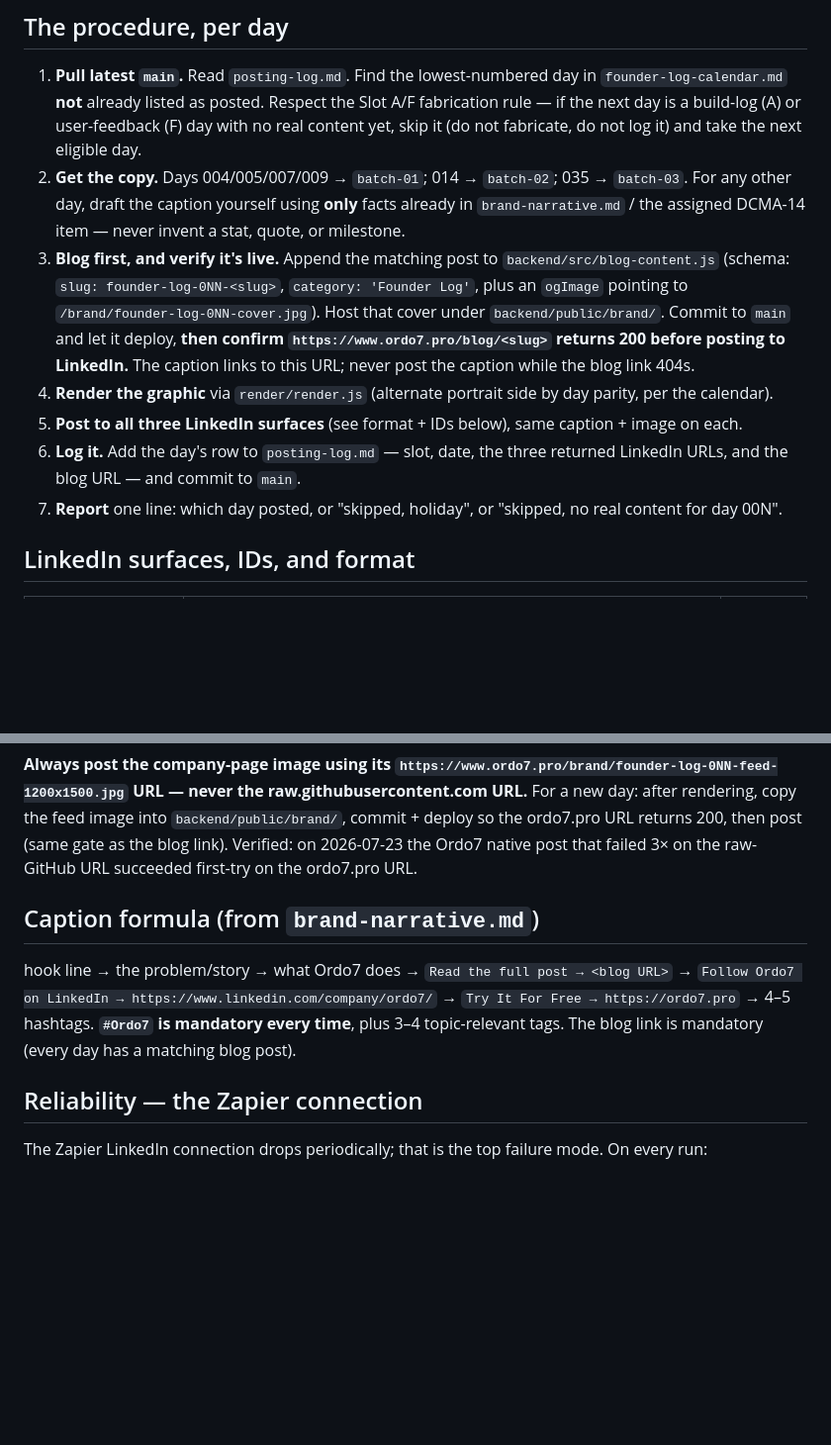
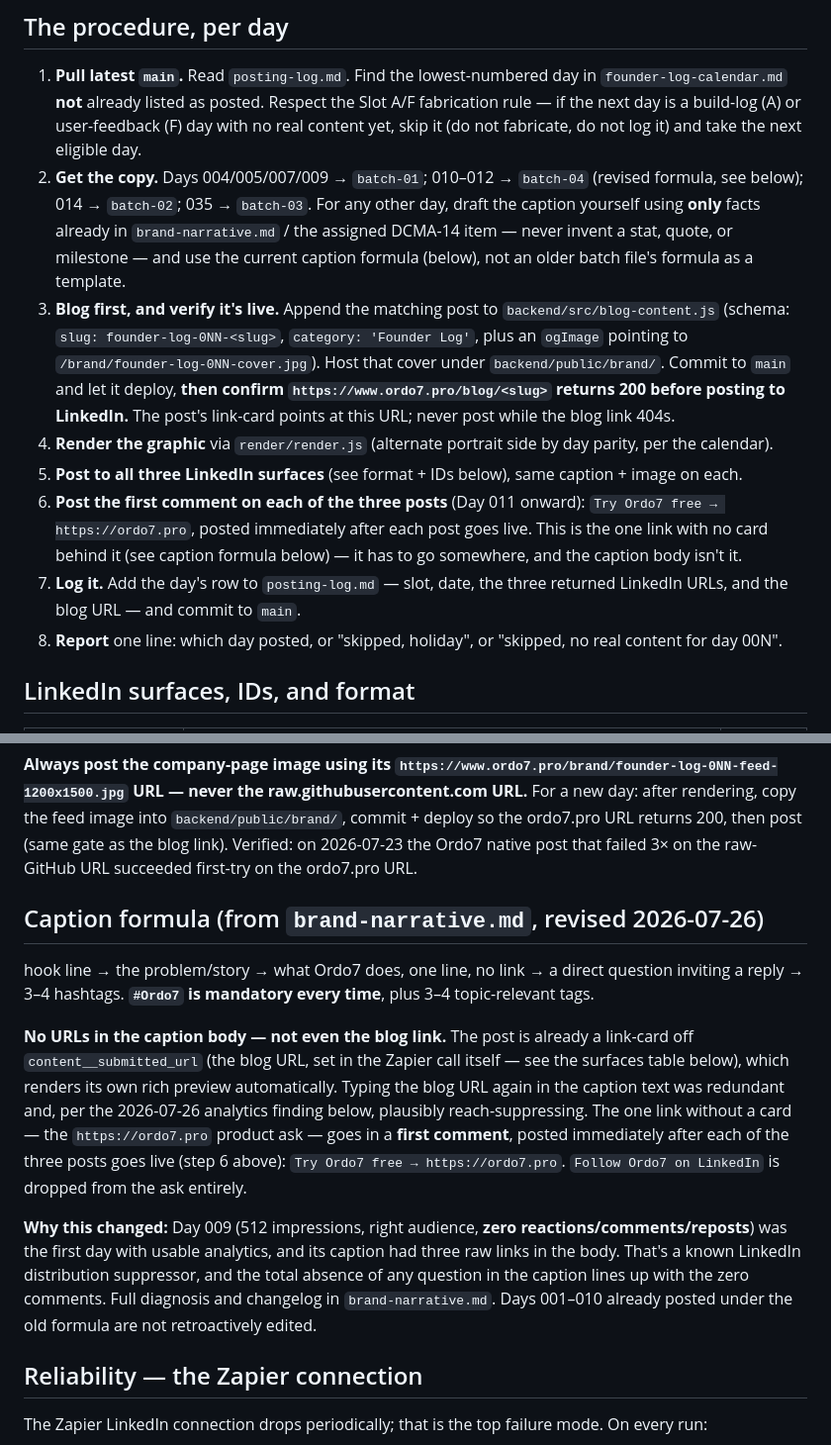
Before and after one commit to tyoung77510/Level-7-Nuero, a Markdown page: schedule-health/docs/founder-log-posting-sop.md, 2 parts joined by grey strips. Shown at 99% size. Drawn GitHub-style; blank space fills up the shorter version.

Commit message:
Fix Founder Log caption formula using real Day 009 analytics (#76)
* Founder Log Day 010: Leads (DCMA check #2)

Continues the DCMA-14 educational series from Day 003 (Logic). Honest
about coverage: Ordo7 automates 6 of the 14 checks today (logic, hard
constraints, high float, negative float, high duration, invalid
dates) -- Leads detection isn't one of them, and the post says so
plainly rather than letting the series format imply otherwise, per
the same DCMA-claim discipline as the rest of the site.

Adds the matching blog post to blog-content.js, renders the feed
(1200x1500) and cover (1200x627) graphics via the existing pipeline,
and copies both into public/brand/ so the blog's OG image resolves
once deployed.

Co-Authored-By: Claude Sonnet 5 <noreply@anthropic.com>
Claude-Session: https://claude.ai/code/session_01VTYXGdK1RjS3MSnZx4mz2e

* Add upload-to-score screen recording for marketing use

Real captured flow: empty upload screen through Load Sample Data,
health score, Issue Punch List, and back to Dashboard.

* Fix Founder Log caption formula: drop redundant/reach-suppressing links, add a real ask

Day 009's first real analytics (512 impressions, right audience, zero
reactions/comments/reposts) point at two causes: multiple raw links in the
caption body (a known LinkedIn distribution suppressor, on top of being
redundant with the post's own link-card) and no question inviting a reply.

Revises the caption formula going forward: no URLs in the caption body
(the blog link already renders as a link-card via content__submitted_url),
one product link in a first comment instead, and every caption ends on a
direct question. Applied to Days 011-012 (not yet posted) and documented
in brand-narrative.md's changelog and the posting SOP. Days 001-010,
already live, are left as originally posted per the standing no-retroactive-
edit rule.

---------

Co-authored-by: Claude <noreply@anthropic.com>

```diff
--- a/schedule-health/docs/founder-log-posting-sop.md
+++ b/schedule-health/docs/founder-log-posting-sop.md
@@ -21,12 +21,13 @@ Production (ordo7.pro) deploys from **`main`**. All posting work — blog append
 
 ## The procedure, per day
 1. **Pull latest `main`.** Read `posting-log.md`. Find the lowest-numbered day in `founder-log-calendar.md` **not** already listed as posted. Respect the Slot A/F fabrication rule — if the next day is a build-log (A) or user-feedback (F) day with no real content yet, skip it (do not fabricate, do not log it) and take the next eligible day.
-2. **Get the copy.** Days 004/005/007/009 → `batch-01`; 014 → `batch-02`; 035 → `batch-03`. For any other day, draft the caption yourself using **only** facts already in `brand-narrative.md` / the assigned DCMA-14 item — never invent a stat, quote, or milestone.
-3. **Blog first, and verify it's live.** Append the matching post to `backend/src/blog-content.js` (schema: `slug: founder-log-0NN-<slug>`, `category: 'Founder Log'`, plus an `ogImage` pointing to `/brand/founder-log-0NN-cover.jpg`). Host that cover under `backend/public/brand/`. Commit to `main` and let it deploy, **then confirm `https://www.ordo7.pro/blog/<slug>` returns 200 before posting to LinkedIn.** The caption links to this URL; never post the caption while the blog link 404s.
+2. **Get the copy.** Days 004/005/007/009 → `batch-01`; 010–012 → `batch-04` (revised formula, see below); 014 → `batch-02`; 035 → `batch-03`. For any other day, draft the caption yourself using **only** facts already in `brand-narrative.md` / the assigned DCMA-14 item — never invent a stat, quote, or milestone — and use the current caption formula (below), not an older batch file's formula as a template.
+3. **Blog first, and verify it's live.** Append the matching post to `backend/src/blog-content.js` (schema: `slug: founder-log-0NN-<slug>`, `category: 'Founder Log'`, plus an `ogImage` pointing to `/brand/founder-log-0NN-cover.jpg`). Host that cover under `backend/public/brand/`. Commit to `main` and let it deploy, **then confirm `https://www.ordo7.pro/blog/<slug>` returns 200 before posting to LinkedIn.** The post's link-card points at this URL; never post while the blog link 404s.
 4. **Render the graphic** via `render/render.js` (alternate portrait side by day parity, per the calendar).
 5. **Post to all three LinkedIn surfaces** (see format + IDs below), same caption + image on each.
-6. **Log it.** Add the day's row to `posting-log.md` — slot, date, the three returned LinkedIn URLs, and the blog URL — and commit to `main`.
-7. **Report** one line: which day posted, or "skipped, holiday", or "skipped, no real content for day 00N".
+6. **Post the first comment on each of the three posts** (Day 011 onward): `Try Ordo7 free → https://ordo7.pro`, posted immediately after each post goes live. This is the one link with no card behind it (see caption formula below) — it has to go somewhere, and the caption body isn't it.
+7. **Log it.** Add the day's row to `posting-log.md` — slot, date, the three returned LinkedIn URLs, and the blog URL — and commit to `main`.
+8. **Report** one line: which day posted, or "skipped, holiday", or "skipped, no real content for day 00N".
 
 ## LinkedIn surfaces, IDs, and format
 | Surface | How | Format |
@@ -42,8 +43,12 @@ LinkedIn fetches the post image at publish time. GitHub's raw host (`raw.githubu
 
 **Always post the company-page image using its `https://www.ordo7.pro/brand/founder-log-0NN-feed-1200x1500.jpg` URL — never the raw.githubusercontent.com URL.** For a new day: after rendering, copy the feed image into `backend/public/brand/`, commit + deploy so the ordo7.pro URL returns 200, then post (same gate as the blog link). Verified: on 2026-07-23 the Ordo7 native post that failed 3× on the raw-GitHub URL succeeded first-try on the ordo7.pro URL.
 
-## Caption formula (from `brand-narrative.md`)
-hook line → the problem/story → what Ordo7 does → `Read the full post → <blog URL>` → `Follow Ordo7 on LinkedIn → https://www.linkedin.com/company/ordo7/` → `Try It For Free → https://ordo7.pro` → 4–5 hashtags. **`#Ordo7` is mandatory every time**, plus 3–4 topic-relevant tags. The blog link is mandatory (every day has a matching blog post).
+## Caption formula (from `brand-narrative.md`, revised 2026-07-26)
+hook line → the problem/story → what Ordo7 does, one line, no link → a direct question inviting a reply → 3–4 hashtags. **`#Ordo7` is mandatory every time**, plus 3–4 topic-relevant tags.
+
+**No URLs in the caption body — not even the blog link.** The post is already a link-card off `content__submitted_url` (the blog URL, set in the Zapier call itself — see the surfaces table below), which renders its own rich preview automatically. Typing the blog URL again in the caption text was redundant and, per the 2026-07-26 analytics finding below, plausibly reach-suppressing. The one link without a card — the `https://ordo7.pro` product ask — goes in a **first comment**, posted immediately after each of the three posts goes live (step 6 above): `Try Ordo7 free → https://ordo7.pro`. `Follow Ordo7 on LinkedIn` is dropped from the ask entirely.
+
+**Why this changed:** Day 009 (512 impressions, right audience, **zero reactions/comments/reposts**) was the first day with usable analytics, and its caption had three raw links in the body. That's a known LinkedIn distribution suppressor, and the total absence of any question in the caption lines up with the zero comments. Full diagnosis and changelog in `brand-narrative.md`. Days 001–010 already posted under the old formula are not retroactively edited.
 
 ## Reliability — the Zapier connection
 The Zapier LinkedIn connection drops periodically; that is the top failure mode. On every run:
```
Also changed, not shown: other parts of schedule-health/docs/founder-log-posting-sop.md (+1 -1 lines), schedule-health/docs/brand-narrative.md (+3 -1 lines), 1 other file.
